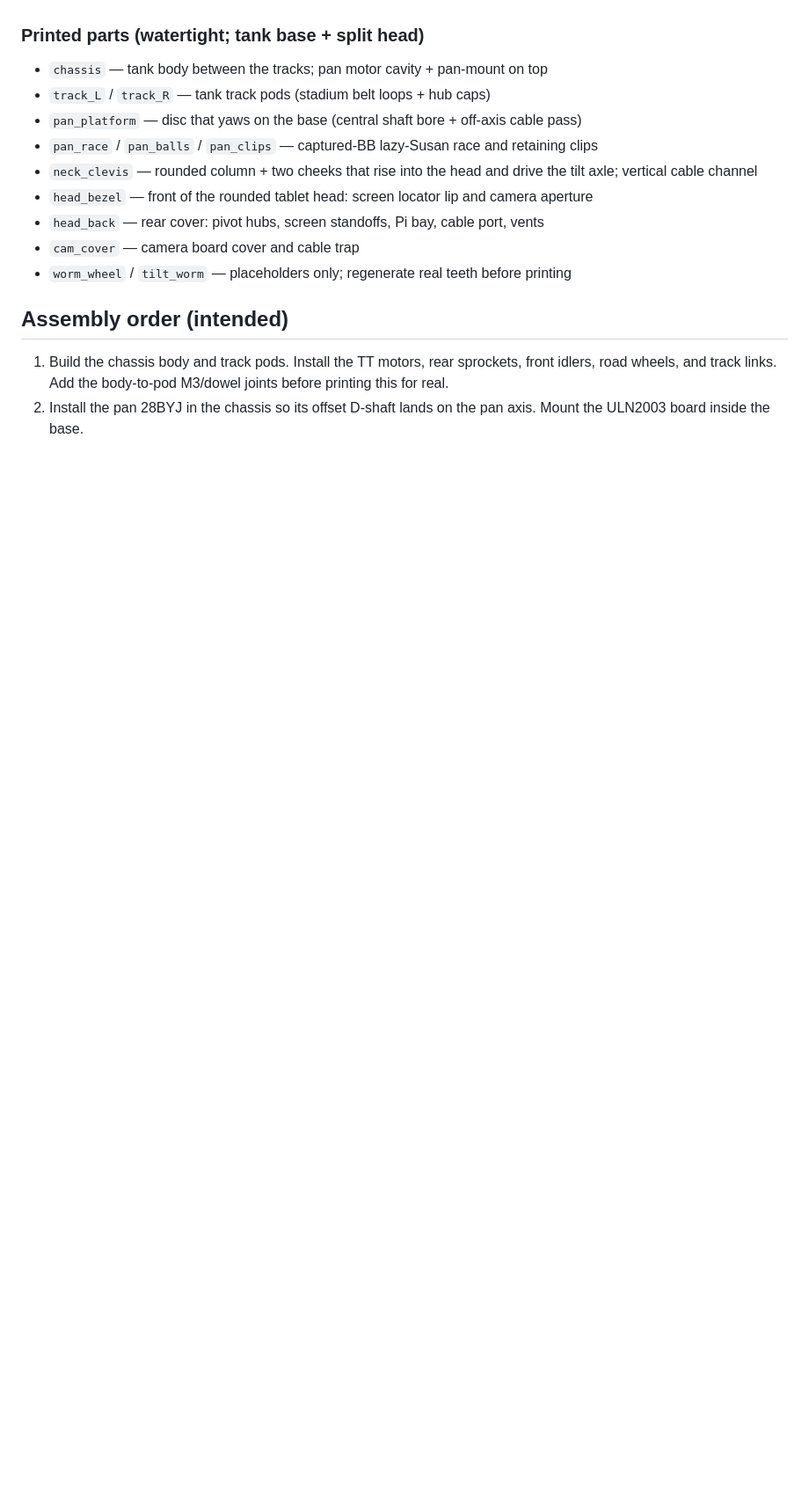
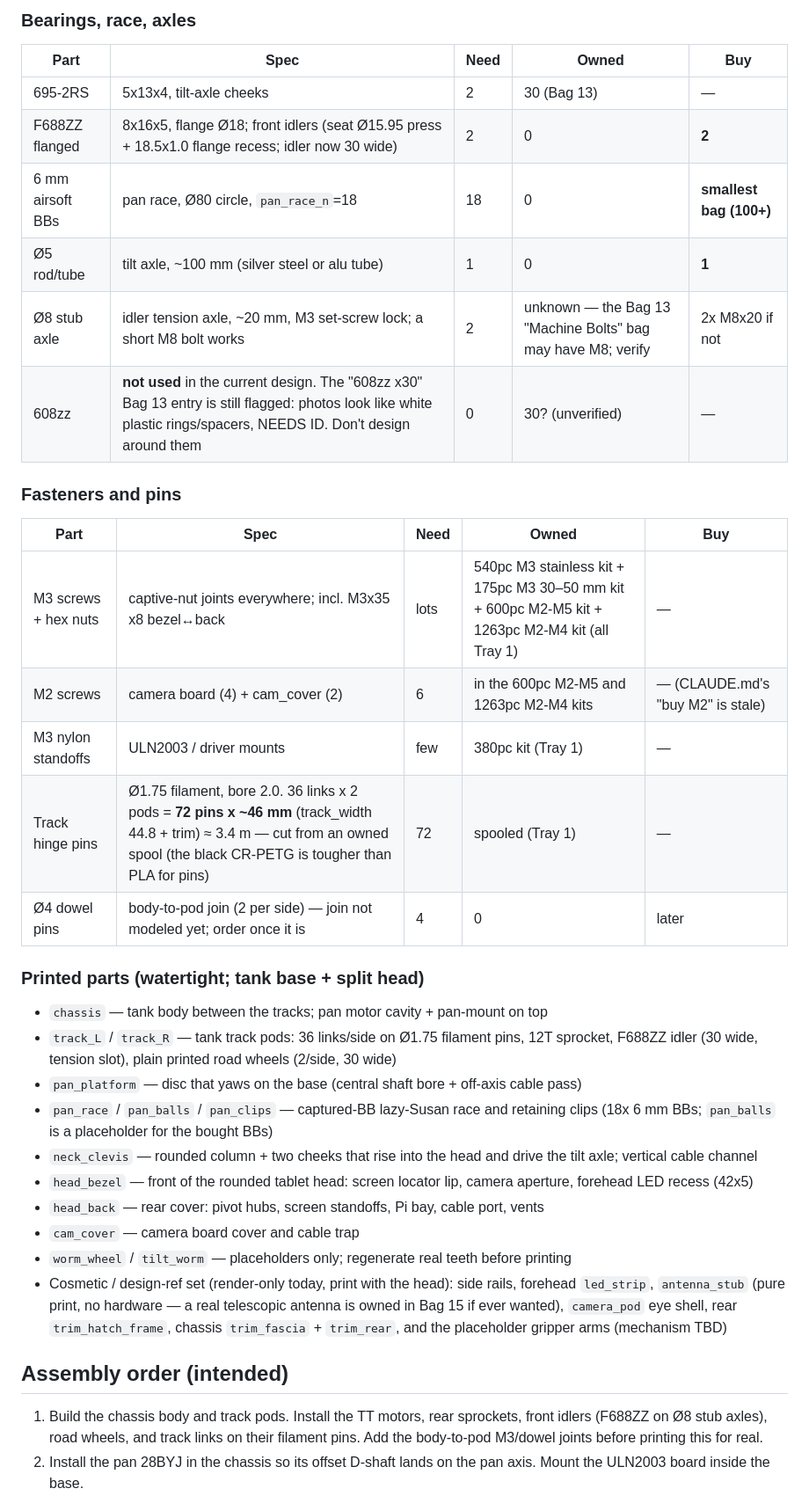
Before and after one commit to m-esm/Parviz, a Markdown page: docs/ASSEMBLY.md, the part around one of its changes. Shown at 88% size. Drawn GitHub-style; blank space fills up the shorter version.

```diff
--- a/docs/ASSEMBLY.md
+++ b/docs/ASSEMBLY.md
@@ -23,18 +31,46 @@ ballast bay, and a covered tilt-motor bracket.
+### Bearings, race, axles
+
+| Part | Spec | Need | Owned | Buy |
+|---|---|---|---|---|
+| 695-2RS | 5x13x4, tilt-axle cheeks | 2 | 30 (Bag 13) | — |
+| F688ZZ flanged | 8x16x5, flange Ø18; front idlers (seat Ø15.95 press + 18.5x1.0 flange recess; idler now 30 wide) | 2 | 0 | **2** |
+| 6 mm airsoft BBs | pan race, Ø80 circle, `pan_race_n`=18 | 18 | 0 | **smallest bag (100+)** |
+| Ø5 rod/tube | tilt axle, ~100 mm (silver steel or alu tube) | 1 | 0 | **1** |
+| Ø8 stub axle | idler tension axle, ~20 mm, M3 set-screw lock; a short M8 bolt works | 2 | unknown — the Bag 13 "Machine Bolts" bag may have M8; verify | 2x M8x20 if not |
+| 608zz | **not used** in the current design. The "608zz x30" Bag 13 entry is still flagged: photos look like white plastic rings/spacers, NEEDS ID. Don't design around them | 0 | 30? (unverified) | — |
+
+### Fasteners and pins
+
+| Part | Spec | Need | Owned | Buy |
+|---|---|---|---|---|
+| M3 screws + hex nuts | captive-nut joints everywhere; incl. M3x35 x8 bezel↔back | lots | 540pc M3 stainless kit + 175pc M3 30–50 mm kit + 600pc M2-M5 kit + 1263pc M2-M4 kit (all Tray 1) | — |
+| M2 screws | camera board (4) + cam_cover (2) | 6 | in the 600pc M2-M5 and 1263pc M2-M4 kits | — (CLAUDE.md's "buy M2" is stale) |
+| M3 nylon standoffs | ULN2003 / driver mounts | few | 380pc kit (Tray 1) | — |
+| Track hinge pins | Ø1.75 filament, bore 2.0. 36 links x 2 pods = **72 pins x ~46 mm** (track_width 44.8 + trim) ≈ 3.4 m — cut from an owned spool (the black CR-PETG is tougher than PLA for pins) | 72 | spooled (Tray 1) | — |
+| Ø4 dowel pins | body-to-pod join (2 per side) — join not modeled yet; order once it is | 4 | 0 | later |
 
 ### Printed parts (watertight; tank base + split head)
 - `chassis` — tank body between the tracks; pan motor cavity + pan-mount on top
-- `track_L` / `track_R` — tank track pods (stadium belt loops + hub caps)
+- `track_L` / `track_R` — tank track pods: 36 links/side on Ø1.75 filament pins, 12T sprocket,
+  F688ZZ idler (30 wide, tension slot), plain printed road wheels (2/side, 30 wide)
 - `pan_platform` — disc that yaws on the base (central shaft bore + off-axis cable pass)
 - `pan_race` / `pan_balls` / `pan_clips` — captured-BB lazy-Susan race and retaining clips
+  (18x 6 mm BBs; `pan_balls` is a placeholder for the bought BBs)
 - `neck_clevis` — rounded column + two cheeks that rise into the head and drive the tilt axle;
   vertical cable channel
-- `head_bezel` — front of the rounded tablet head: screen locator lip and camera aperture
+- `head_bezel` — front of the rounded tablet head: screen locator lip, camera aperture,
+  forehead LED recess (42x5)
 - `head_back` — rear cover: pivot hubs, screen standoffs, Pi bay, cable port, vents
 - `cam_cover` — camera board cover and cable trap
 - `worm_wheel` / `tilt_worm` — placeholders only; regenerate real teeth before printing
+- Cosmetic / design-ref set (render-only today, print with the head): side rails, forehead
+  `led_strip`, `antenna_stub` (pure print, no hardware — a real telescopic antenna is owned
+  in Bag 15 if ever wanted), `camera_pod` eye shell, rear `trim_hatch_frame`, chassis
+  `trim_fascia` + `trim_rear`, and the placeholder gripper arms (mechanism TBD)
 
 ## Assembly order (intended)
-1. Build the chassis body and track pods. Install the TT motors, rear sprockets, front idlers,
-   road wheels, and track links. Add the body-to-pod M3/dowel joints before printing this for real.
+1. Build the chassis body and track pods. Install the TT motors, rear sprockets, front idlers
+   (F688ZZ on Ø8 stub axles), road wheels, and track links on their filament pins. Add the
+   body-to-pod M3/dowel joints before printing this for real.
 2. Install the pan 28BYJ in the chassis so its offset D-shaft lands on the pan axis. Mount the
    ULN2003 board inside the base.
```
Also changed, not shown: other parts of docs/ASSEMBLY.md (+48 -19 lines), CLAUDE.md (+6 -4 lines), docs/ARM-MECH.md (added, +158 -0 lines).
